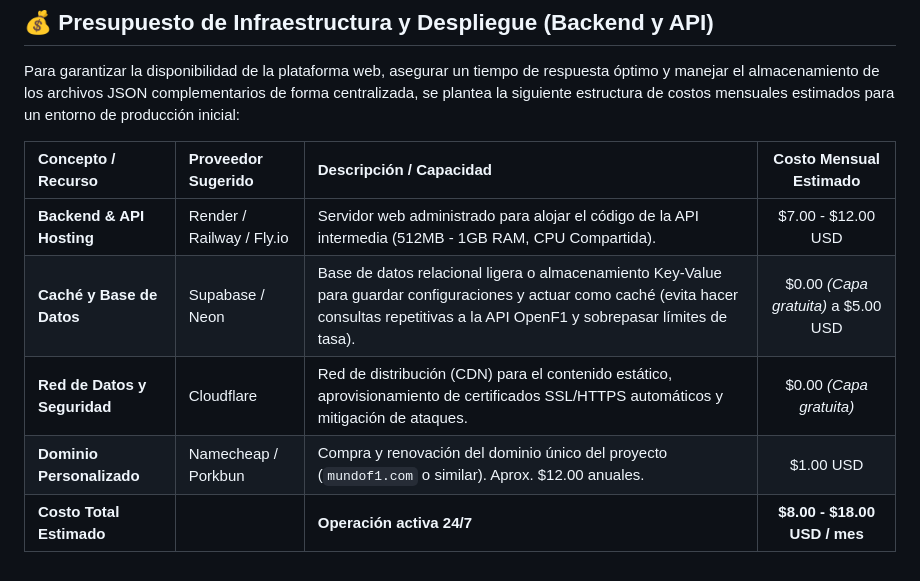
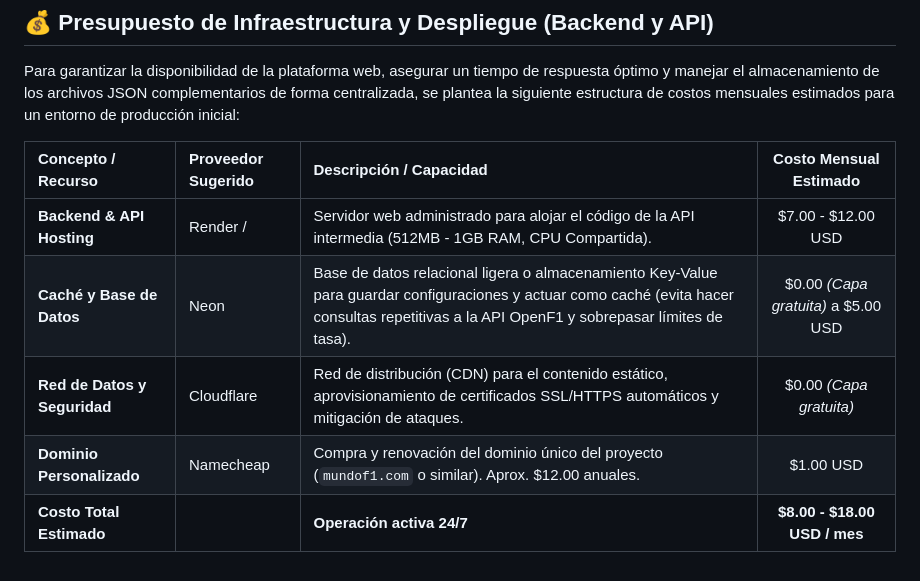
Before and after one commit to Tomii-RB/Equipo2Grupo22026, a Markdown page: README.md, the part around the change. Rendered like a GitHub page.

Commit message:
Fix formatting and provider suggestions in README

```diff
--- a/README.md
+++ b/README.md
@@ -113,8 +113,8 @@ Para garantizar la disponibilidad de la plataforma web, asegurar un tiempo de re
 
 | Concepto / Recurso | Proveedor Sugerido | Descripción / Capacidad | Costo Mensual Estimado |
 | :--- | :--- | :--- | :---: |
-| **Backend & API Hosting** | Render / Railway / Fly.io | Servidor web administrado para alojar el código de la API intermedia (512MB - 1GB RAM, CPU Compartida). | \$7.00 - \$12.00 USD |
-| **Caché y Base de Datos** | Supabase / Neon | Base de datos relacional ligera o almacenamiento Key-Value para guardar configuraciones y actuar como caché (evita hacer consultas repetitivas a la API OpenF1 y sobrepasar límites de tasa). | \$0.00 *(Capa gratuita)* a \$5.00 USD |
+| **Backend & API Hosting** | Render / | Servidor web administrado para alojar el código de la API intermedia (512MB - 1GB RAM, CPU Compartida). | \$7.00 - \$12.00 USD |
+| **Caché y Base de Datos** |  Neon | Base de datos relacional ligera o almacenamiento Key-Value para guardar configuraciones y actuar como caché (evita hacer consultas repetitivas a la API OpenF1 y sobrepasar límites de tasa). | \$0.00 *(Capa gratuita)* a \$5.00 USD |
 | **Red de Datos y Seguridad** | Cloudflare | Red de distribución (CDN) para el contenido estático, aprovisionamiento de certificados SSL/HTTPS automáticos y mitigación de ataques. | \$0.00 *(Capa gratuita)* |
-| **Dominio Personalizado** | Namecheap / Porkbun | Compra y renovación del dominio único del proyecto (`mundof1.com` o similar). Aprox. \$12.00 anuales. | \$1.00 USD |
+| **Dominio Personalizado** | Namecheap  | Compra y renovación del dominio único del proyecto (`mundof1.com` o similar). Aprox. \$12.00 anuales. | \$1.00 USD |
 | **Costo Total Estimado** | | **Operación activa 24/7** | **\$8.00 - \$18.00 USD / mes** |
```
